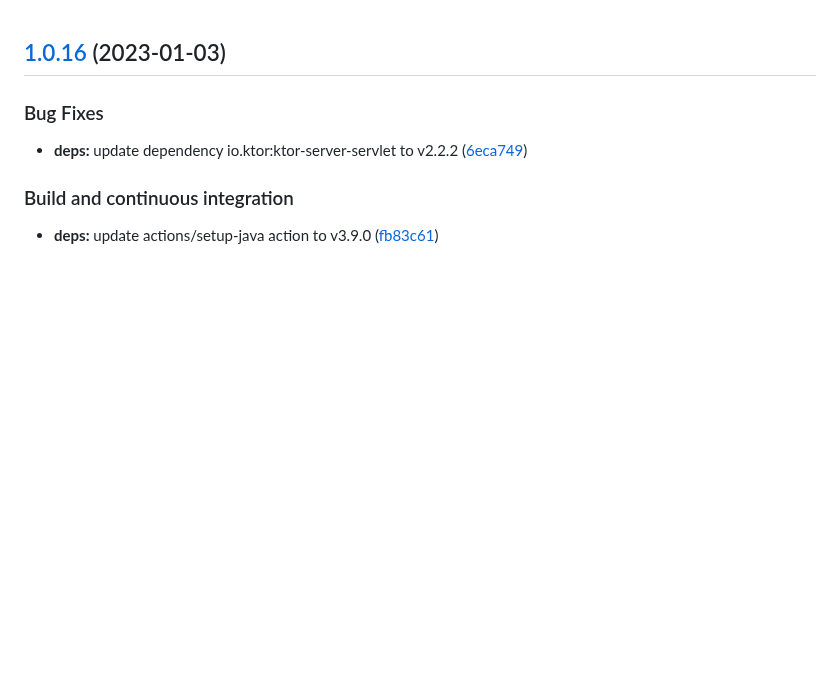
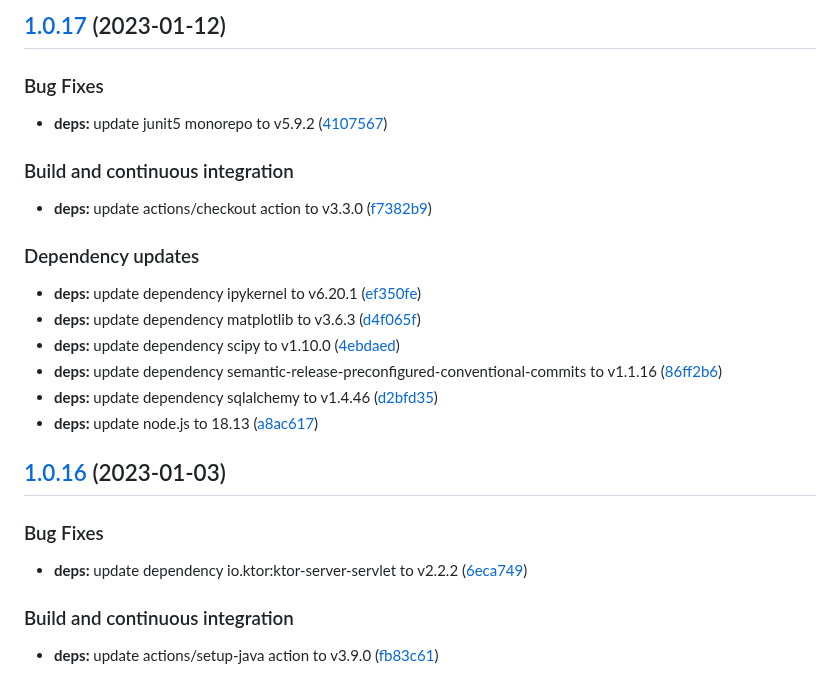
Before and after one commit to w4bo/explain, a Markdown page: CHANGELOG.md, the part around the change. Drawn GitHub-style; blank space fills up the shorter version.

Commit message:
chore(release): 1.0.17 [skip ci]
## [1.0.17](https://github.com/w4bo/explain/compare/1.0.16...1.0.17) (2023-01-12)

### Bug Fixes

* **deps:** update junit5 monorepo to v5.9.2 ([4107567](https://github.com/w4bo/explain/commit/4107567323ec8f9bd8b27702d89113da706ab099))

### Build and continuous integration

* **deps:** update actions/checkout action to v3.3.0 ([f7382b9](https://github.com/w4bo/explain/commit/f7382b9e0bb32cacdad313e39add81a12ea74a70))

### Dependency updates

* **deps:** update dependency ipykernel to v6.20.1 ([ef350fe](https://github.com/w4bo/explain/commit/ef350fee92ef9425a47a89f7c147229fa33329f3))
* **deps:** update dependency matplotlib to v3.6.3 ([d4f065f](https://github.com/w4bo/explain/commit/d4f065f3b61f8a922765109c66b1e59136400482))
* **deps:** update dependency scipy to v1.10.0 ([4ebdaed](https://github.com/w4bo/explain/commit/4ebdaedfa1d636c326f86a62ea1619251a7344c3))
* **deps:** update dependency semantic-release-preconfigured-conventional-commits to v1.1.16 ([86ff2b6](https://github.com/w4bo/explain/commit/86ff2b6fa5a12d3750ac7636ed4029077f8ae800))
* **deps:** update dependency sqlalchemy to v1.4.46 ([d2bfd35](https://github.com/w4bo/explain/commit/d2bfd35ee33e2fa1066ed01dbdcfb7380bc84e77))
* **deps:** update node.js to 18.13 ([a8ac617](https://github.com/w4bo/explain/commit/a8ac617be5629a2c2d19aadc750f32e30d4d89a3))

```diff
--- a/CHANGELOG.md
+++ b/CHANGELOG.md
@@ -1,3 +1,25 @@
+## [1.0.17](https://github.com/w4bo/explain/compare/1.0.16...1.0.17) (2023-01-12)
+
+
+### Bug Fixes
+
+* **deps:** update junit5 monorepo to v5.9.2 ([4107567](https://github.com/w4bo/explain/commit/4107567323ec8f9bd8b27702d89113da706ab099))
+
+
+### Build and continuous integration
+
+* **deps:** update actions/checkout action to v3.3.0 ([f7382b9](https://github.com/w4bo/explain/commit/f7382b9e0bb32cacdad313e39add81a12ea74a70))
+
+
+### Dependency updates
+
+* **deps:** update dependency ipykernel to v6.20.1 ([ef350fe](https://github.com/w4bo/explain/commit/ef350fee92ef9425a47a89f7c147229fa33329f3))
+* **deps:** update dependency matplotlib to v3.6.3 ([d4f065f](https://github.com/w4bo/explain/commit/d4f065f3b61f8a922765109c66b1e59136400482))
+* **deps:** update dependency scipy to v1.10.0 ([4ebdaed](https://github.com/w4bo/explain/commit/4ebdaedfa1d636c326f86a62ea1619251a7344c3))
+* **deps:** update dependency semantic-release-preconfigured-conventional-commits to v1.1.16 ([86ff2b6](https://github.com/w4bo/explain/commit/86ff2b6fa5a12d3750ac7636ed4029077f8ae800))
+* **deps:** update dependency sqlalchemy to v1.4.46 ([d2bfd35](https://github.com/w4bo/explain/commit/d2bfd35ee33e2fa1066ed01dbdcfb7380bc84e77))
+* **deps:** update node.js to 18.13 ([a8ac617](https://github.com/w4bo/explain/commit/a8ac617be5629a2c2d19aadc750f32e30d4d89a3))
+
 ## [1.0.16](https://github.com/w4bo/explain/compare/1.0.15...1.0.16) (2023-01-03)
 
 
```
